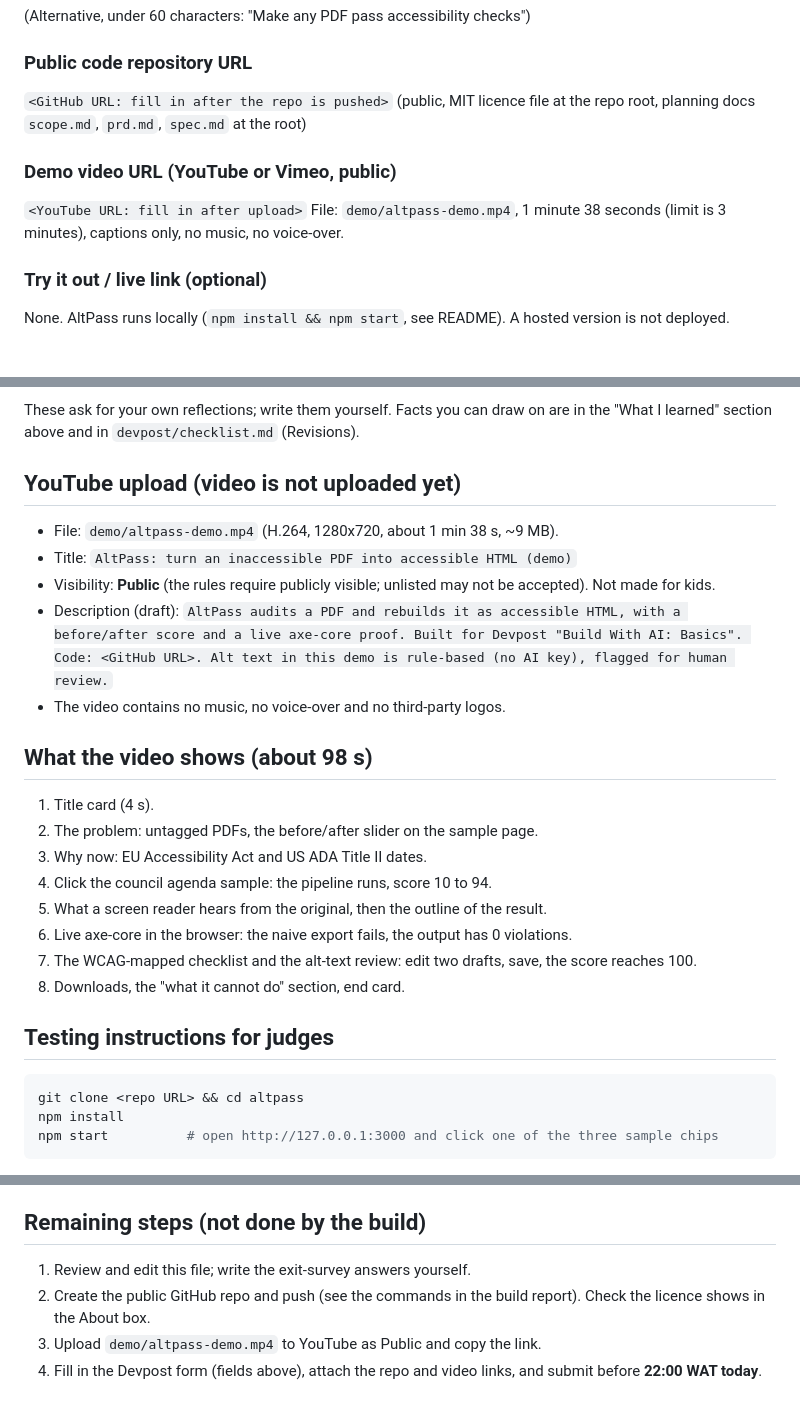
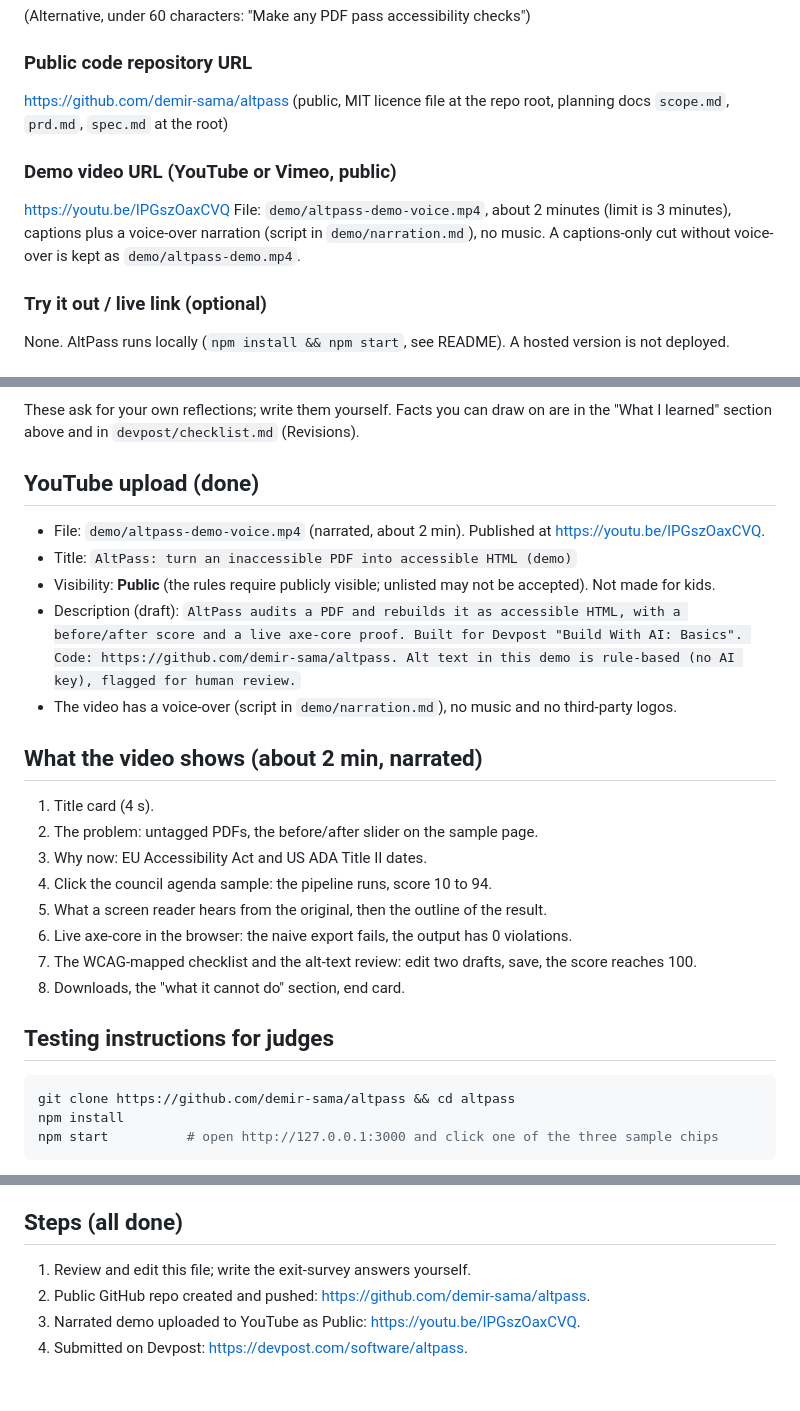
Before and after one commit to demir-sama/altpass, a Markdown page: DEVPOST_SUBMISSION.md, 3 parts joined by grey strips. Drawn GitHub-style.

````diff
--- a/DEVPOST_SUBMISSION.md
+++ b/DEVPOST_SUBMISSION.md
@@ -15,10 +15,10 @@ Turn an inaccessible PDF into accessible HTML, with a score and an axe-core proo
 (Alternative, under 60 characters: "Make any PDF pass accessibility checks")
 
 ### Public code repository URL
-`<GitHub URL: fill in after the repo is pushed>`  (public, MIT licence file at the repo root, planning docs `scope.md`, `prd.md`, `spec.md` at the root)
+https://github.com/demir-sama/altpass  (public, MIT licence file at the repo root, planning docs `scope.md`, `prd.md`, `spec.md` at the root)
 
 ### Demo video URL (YouTube or Vimeo, public)
-`<YouTube URL: fill in after upload>`  File: `demo/altpass-demo.mp4`, 1 minute 38 seconds (limit is 3 minutes), captions only, no music, no voice-over.
+https://youtu.be/lPGszOaxCVQ  File: `demo/altpass-demo-voice.mp4`, about 2 minutes (limit is 3 minutes), captions plus a voice-over narration (script in `demo/narration.md`), no music. A captions-only cut without voice-over is kept as `demo/altpass-demo.mp4`.
 
 ### Try it out / live link (optional)
 None. AltPass runs locally (`npm install && npm start`, see README). A hosted version is not deployed.
@@ -53,15 +53,15 @@ Solo (you). Add teammates if any.
 ### Exit survey / other form questions
 These ask for your own reflections; write them yourself. Facts you can draw on are in the "What I learned" section above and in `devpost/checklist.md` (Revisions).
 
-## YouTube upload (video is not uploaded yet)
+## YouTube upload (done)
 
-- File: `demo/altpass-demo.mp4` (H.264, 1280x720, about 1 min 38 s, ~9 MB).
+- File: `demo/altpass-demo-voice.mp4` (narrated, about 2 min). Published at https://youtu.be/lPGszOaxCVQ.
 - Title: `AltPass: turn an inaccessible PDF into accessible HTML (demo)`
 - Visibility: **Public** (the rules require publicly visible; unlisted may not be accepted). Not made for kids.
-- Description (draft): `AltPass audits a PDF and rebuilds it as accessible HTML, with a before/after score and a live axe-core proof. Built for Devpost "Build With AI: Basics". Code: <GitHub URL>. Alt text in this demo is rule-based (no AI key), flagged for human review.`
-- The video contains no music, no voice-over and no third-party logos.
+- Description (draft): `AltPass audits a PDF and rebuilds it as accessible HTML, with a before/after score and a live axe-core proof. Built for Devpost "Build With AI: Basics". Code: https://github.com/demir-sama/altpass. Alt text in this demo is rule-based (no AI key), flagged for human review.`
+- The video has a voice-over (script in `demo/narration.md`), no music and no third-party logos.
 
-## What the video shows (about 98 s)
+## What the video shows (about 2 min, narrated)
 
 1. Title card (4 s).
 2. The problem: untagged PDFs, the before/after slider on the sample page.
@@ -75,7 +75,7 @@ These ask for your own reflections; write them yourself. Facts you can draw on a
 ## Testing instructions for judges
 
 ```bash
-git clone <repo URL> && cd altpass
+git clone https://github.com/demir-sama/altpass && cd altpass
 npm install
 npm start          # open http://127.0.0.1:3000 and click one of the three sample chips
 ```
@@ -89,9 +89,9 @@ Node.js 20 or newer. No account, key or login is needed. To use a vision model,
 - Innovation: fix and prove in one step instead of a checker report; the screen-reader transcript comparison.
 - Presentation: the video follows one document from upload to downloads.
 
-## Remaining steps (not done by the build)
+## Steps (all done)
 
 1. Review and edit this file; write the exit-survey answers yourself.
-2. Create the public GitHub repo and push (see the commands in the build report). Check the licence shows in the About box.
-3. Upload `demo/altpass-demo.mp4` to YouTube as Public and copy the link.
-4. Fill in the Devpost form (fields above), attach the repo and video links, and submit before **22:00 WAT today**.
+2. Public GitHub repo created and pushed: https://github.com/demir-sama/altpass.
+3. Narrated demo uploaded to YouTube as Public: https://youtu.be/lPGszOaxCVQ.
+4. Submitted on Devpost: https://devpost.com/software/altpass.
````
Also changed, not shown: other parts of DEVPOST_SUBMISSION.md (+1 -1 lines), README.md (+6 -2 lines).
